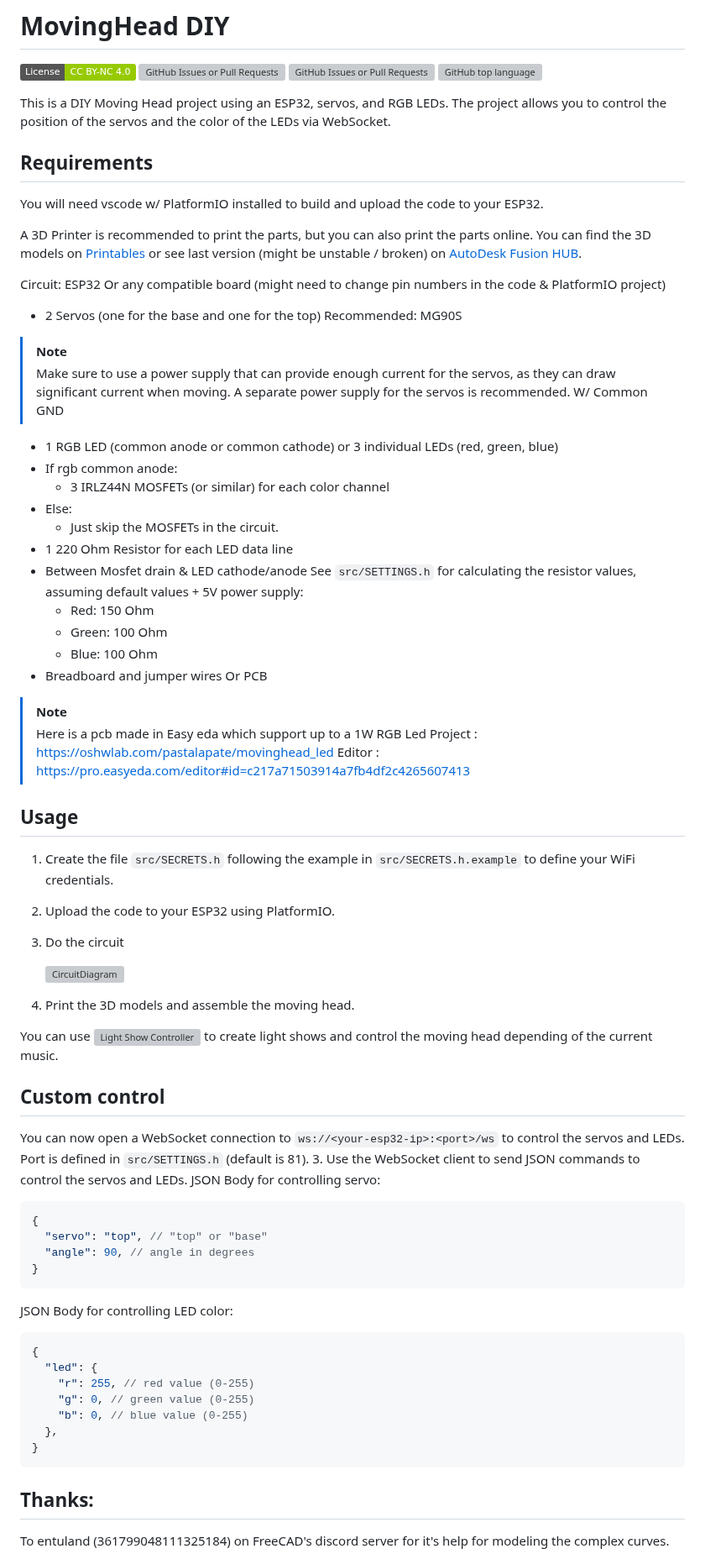
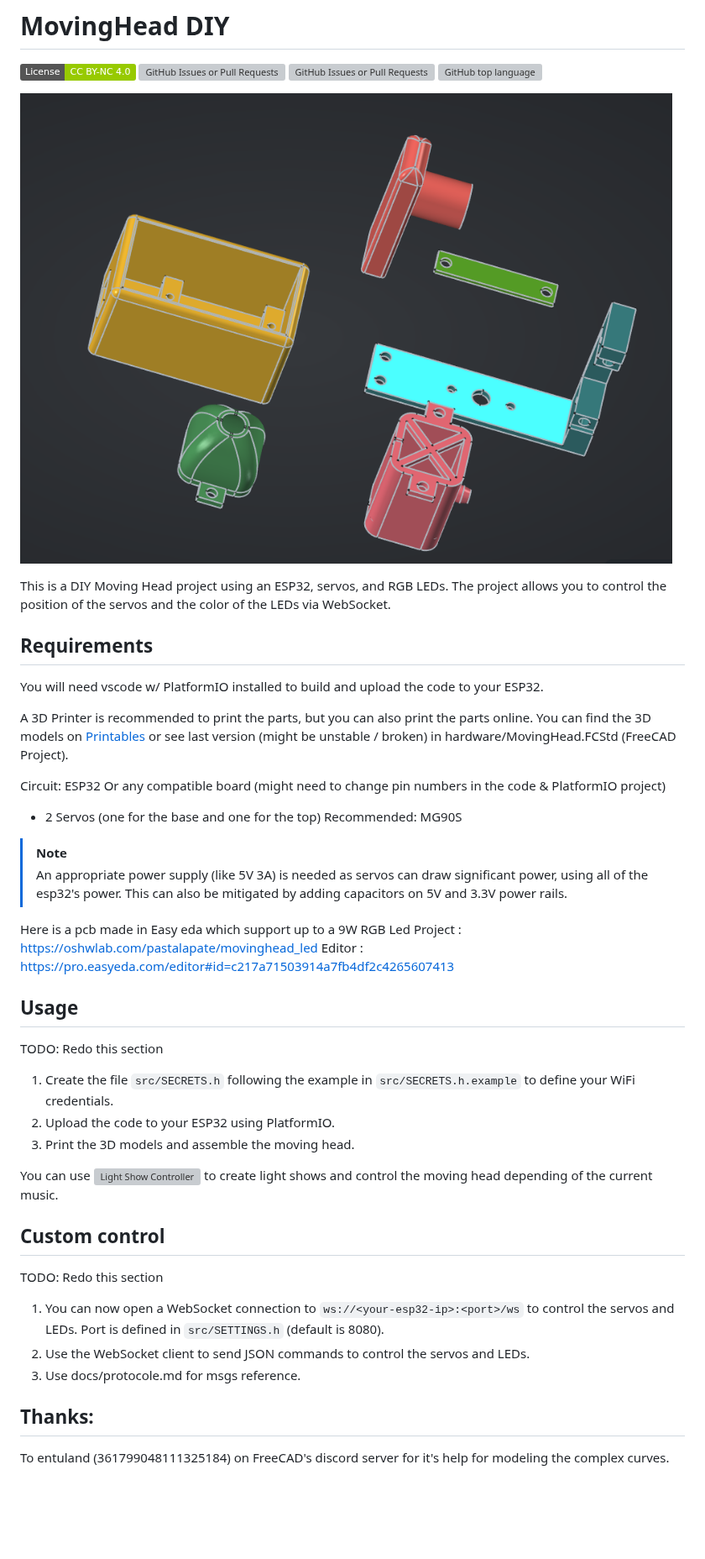
Before and after one commit to PastaLaPate/DIY_MovingHeadLight, a Markdown page: README.md, the part around the change. Shown at 84% size. Drawn GitHub-style; pictures changed too: docs/imgs/image.png (added); badges without logos; blank space fills up the shorter version; grey boxes are pictures that could not be loaded.

Commit message:
docs: better readme

````diff
--- a/README.md
+++ b/README.md
@@ -4,6 +4,8 @@
 ![GitHub Issues or Pull Requests](https://img.shields.io/github/issues/PastaLaPate/DIY_MovingHeadLight)
 ![GitHub Issues or Pull Requests](https://img.shields.io/github/issues-pr/PastaLaPate/DIY_MovingHeadLight)
 ![GitHub top language](https://img.shields.io/github/languages/top/PastaLaPate/DIY_MovingHeadLight)
+
+![3D Model](docs/imgs/image.png)
 
 This is a DIY Moving Head project using an ESP32, servos, and RGB LEDs. The project allows you to control the position of the servos and the color of the LEDs via WebSocket.
 
@@ -12,7 +14,7 @@ This is a DIY Moving Head project using an ESP32, servos, and RGB LEDs. The proj
 You will need vscode w/ PlatformIO installed to build and upload the code to your ESP32.
 
 A 3D Printer is recommended to print the parts, but you can also print the parts online.
-You can find the 3D models on [Printables](https://www.printables.com/model/1362122-diy-moving-head-led-beam-light) or see last version (might be unstable / broken) on [AutoDesk Fusion HUB](https://a360.co/457yoQi).
+You can find the 3D models on [Printables](https://www.printables.com/model/1362122-diy-moving-head-led-beam-light) or see last version (might be unstable / broken) in hardware/MovingHead.FCStd (FreeCAD Project).
 
 Circuit:
 ESP32 Or any compatible board (might need to change pin numbers in the code & PlatformIO project)
@@ -20,60 +22,29 @@ ESP32 Or any compatible board (might need to change pin numbers in the code & Pl
 - 2 Servos (one for the base and one for the top) Recommended: MG90S
 
 > [!NOTE]
-> Make sure to use a power supply that can provide enough current for the servos, as they can draw significant current when moving. A separate power supply for the servos is recommended. W/ Common GND
+> An appropriate power supply (like 5V 3A) is needed as servos can draw significant power, using all of the esp32's power. This can also be mitigated by adding capacitors on 5V and 3.3V power rails.
 
-- 1 RGB LED (common anode or common cathode) or 3 individual LEDs (red, green, blue)
-- If rgb common anode:
-  - 3 IRLZ44N MOSFETs (or similar) for each color channel
-- Else:
-  - Just skip the MOSFETs in the circuit.
-- 1 220 Ohm Resistor for each LED data line
-- Between Mosfet drain & LED cathode/anode See `src/SETTINGS.h` for calculating the resistor values, assuming default values + 5V power supply:
-  - Red: 150 Ohm
-  - Green: 100 Ohm
-  - Blue: 100 Ohm
-- Breadboard and jumper wires Or PCB
-
-> [!NOTE]
-> Here is a pcb made in Easy eda which support up to a 1W RGB Led
-> Project : https://oshwlab.com/pastalapate/movinghead_led
-> Editor : https://pro.easyeda.com/editor#id=c217a71503914a7fb4df2c4265607413
+Here is a pcb made in Easy eda which support up to a 9W RGB Led
+Project : https://oshwlab.com/pastalapate/movinghead_led
+Editor : https://pro.easyeda.com/editor#id=c217a71503914a7fb4df2c4265607413
 
 ## Usage
 
+TODO: Redo this section
+
 1. Create the file `src/SECRETS.h` following the example in `src/SECRETS.h.example` to define your WiFi credentials.
 2. Upload the code to your ESP32 using PlatformIO.
-3. Do the circuit
-
-   ![CircuitDiagram](https://raw.githubusercontent.com/PastaLaPate/DIY_MovingHeadLight/master/imgs/breadboard_circuit.png)
-
-4. Print the 3D models and assemble the moving head.
+3. Print the 3D models and assemble the moving head.
 
 You can use ![Light Show Controller](https://github.com/PastaLaPate/Lightshow) to create light shows and control the moving head depending of the current music.
 
 ## Custom control
 
-You can now open a WebSocket connection to `ws://<your-esp32-ip>:<port>/ws` to control the servos and LEDs. Port is defined in `src/SETTINGS.h` (default is 81). 3. Use the WebSocket client to send JSON commands to control the servos and LEDs.
-JSON Body for controlling servo:
+TODO: Redo this section
 
-```jsonc
-{
-  "servo": "top", // "top" or "base"
-  "angle": 90, // angle in degrees
-}
-```
-
-JSON Body for controlling LED color:
-
-```jsonc
-{
-  "led": {
-    "r": 255, // red value (0-255)
-    "g": 0, // green value (0-255)
-    "b": 0, // blue value (0-255)
-  },
-}
-```
+1. You can now open a WebSocket connection to `ws://<your-esp32-ip>:<port>/ws` to control the servos and LEDs. Port is defined in `src/SETTINGS.h` (default is 8080).
+2. Use the WebSocket client to send JSON commands to control the servos and LEDs.
+3. Use docs/protocole.md for msgs reference.
 
 ## Thanks:
 
````
Also changed, not shown: docs/protocole.md (added, +28 -0 lines).
